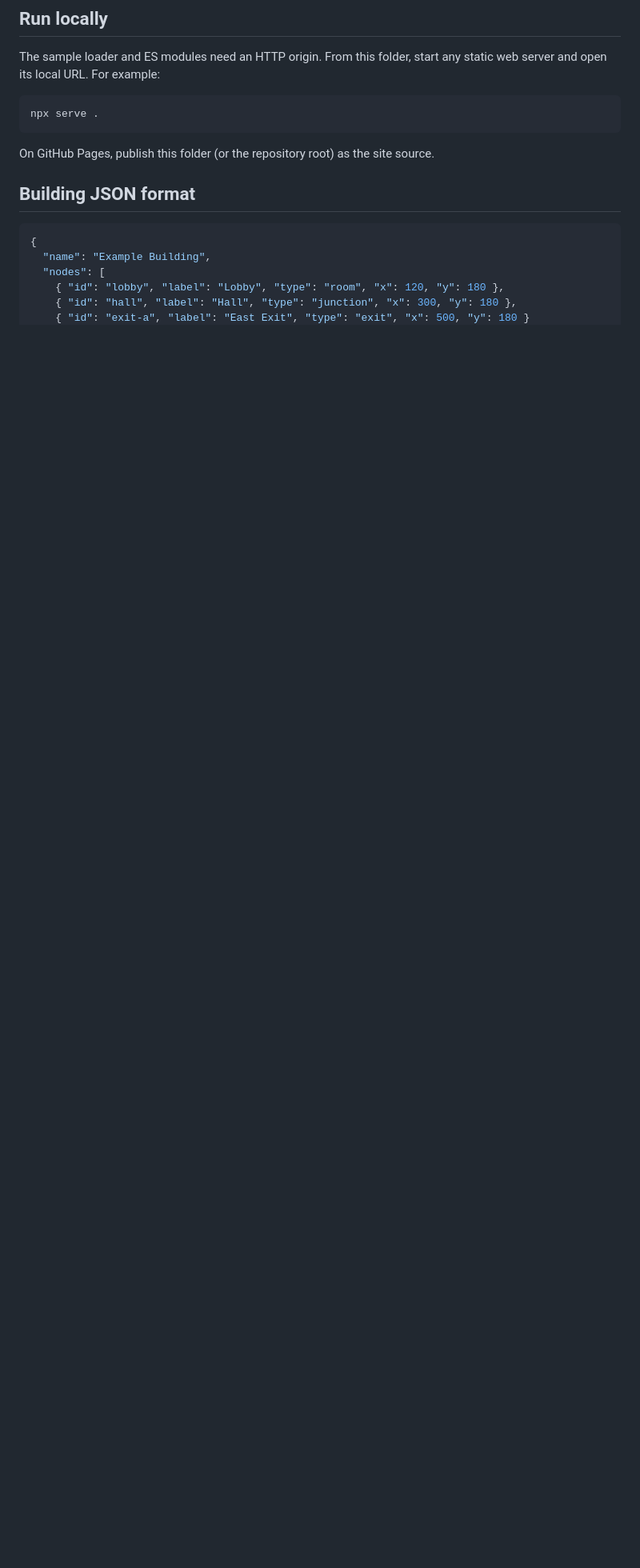
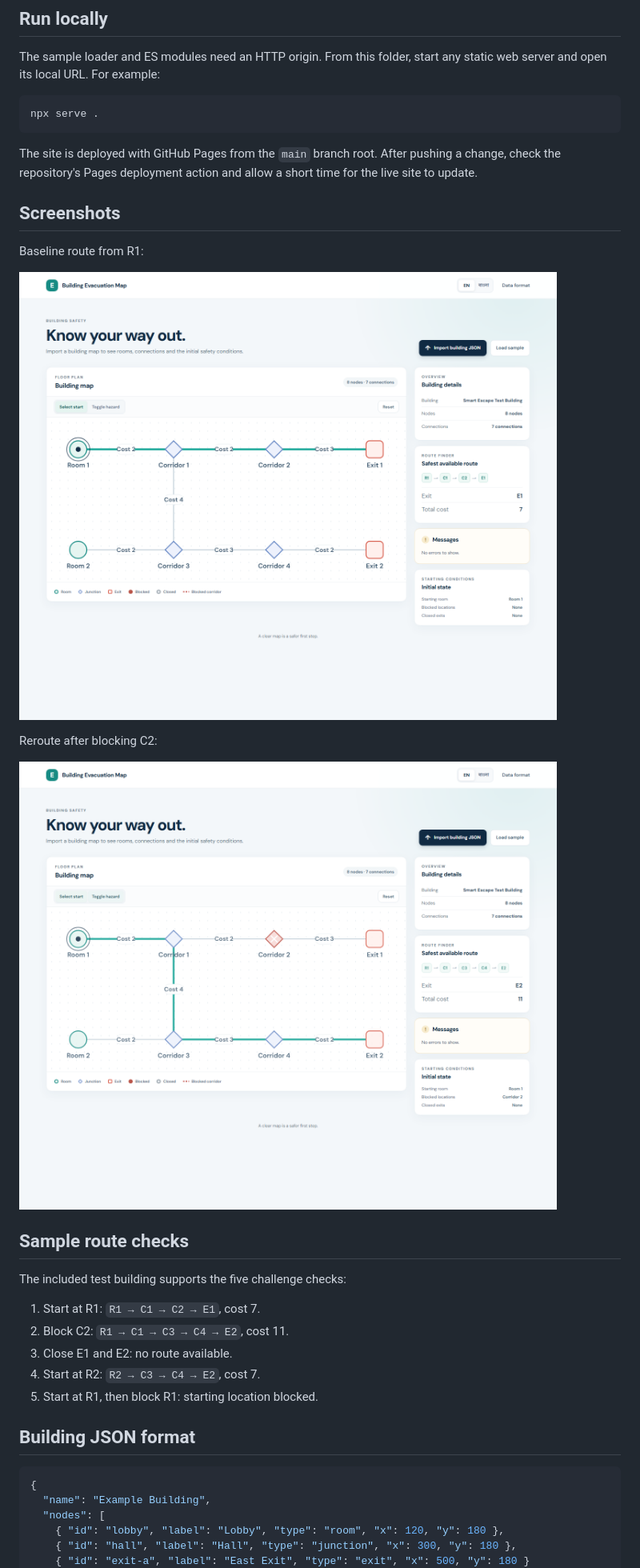
Before and after one commit to Ratulhasan02/devfest-smart-escape, a Markdown page: README.md, the part around one of its changes. Shown at 80% size. Drawn GitHub-style; pictures changed too: screenshots/baseline-route.png (added), screenshots/reroute-blocked-c2.png (added); blank space fills up the shorter version.

````diff
--- a/README.md
+++ b/README.md
@@ -10,7 +33,27 @@ The sample loader and ES modules need an HTTP origin. From this folder, start an
 npx serve .
 ```
 
-On GitHub Pages, publish this folder (or the repository root) as the site source.
+The site is deployed with GitHub Pages from the `main` branch root. After pushing a change, check the repository's Pages deployment action and allow a short time for the live site to update.
+
+## Screenshots
+
+Baseline route from R1:
+
+![R1 to E1 baseline route](./screenshots/baseline-route.png)
+
+Reroute after blocking C2:
+
+![R1 reroute after blocking C2](./screenshots/reroute-blocked-c2.png)
+
+## Sample route checks
+
+The included test building supports the five challenge checks:
+
+1. Start at R1: `R1 → C1 → C2 → E1`, cost 7.
+2. Block C2: `R1 → C1 → C3 → C4 → E2`, cost 11.
+3. Close E1 and E2: no route available.
+4. Start at R2: `R2 → C3 → C4 → E2`, cost 7.
+5. Start at R1, then block R1: starting location blocked.
 
 ## Building JSON format
 
````
Also changed, not shown: other parts of README.md (+38 -2 lines), 3 other files.
